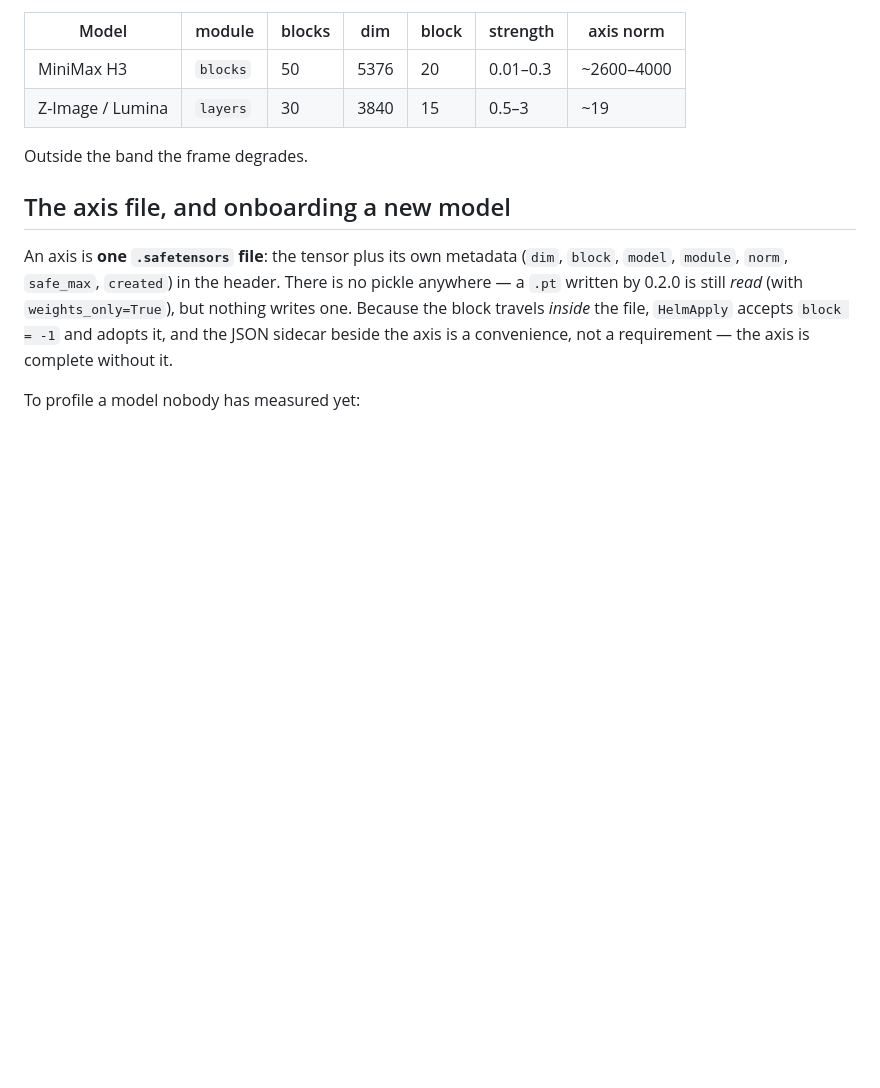
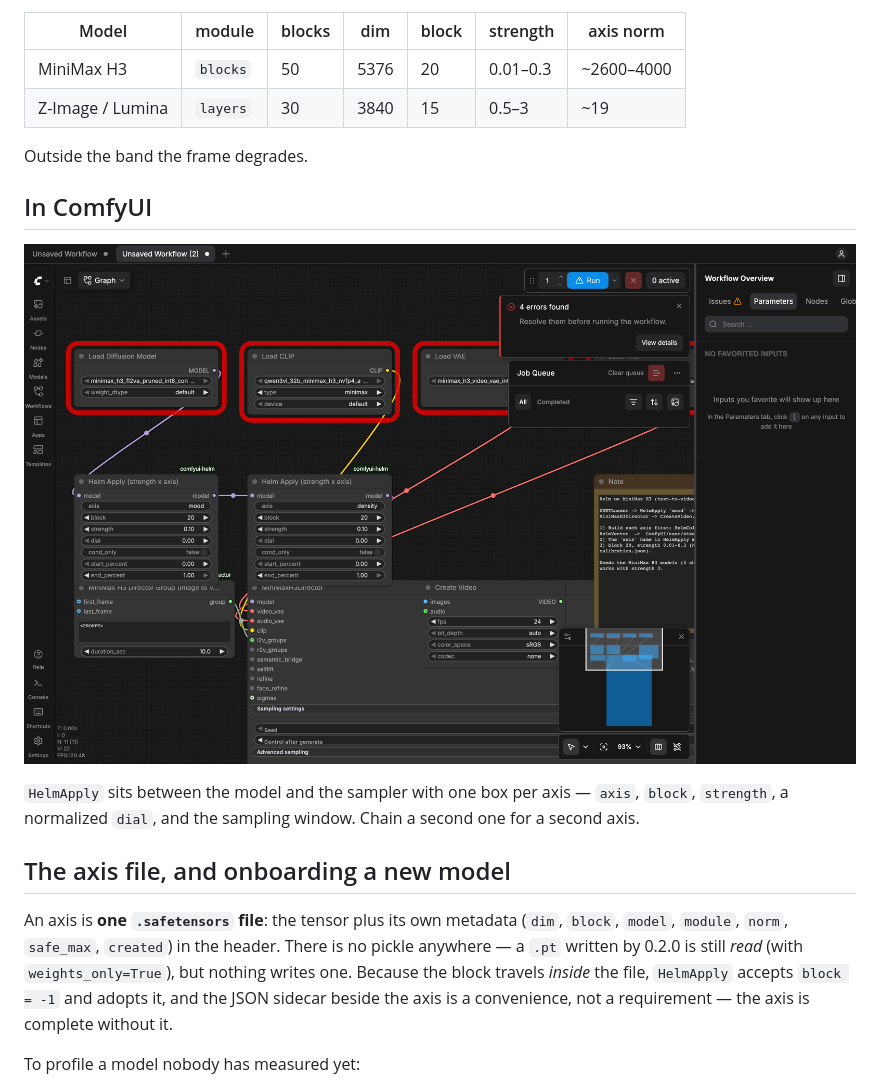
Before and after one commit to U-N-B-R-A-N-D-E-D/comfyui-helm, a Markdown page: README.md, the part around the change. GitHub-like rendering; pictures changed too: docs/images/ui_in_comfyui.png (added); blank space fills up the shorter version.

Commit message:
docs: show the pack in ComfyUI (screenshot, images only)
A real capture of HelmApply in the graph — axis, block, strength, dial, the window — since the repo
carries images and not video.

```diff
--- a/README.md
+++ b/README.md
@@ -126,6 +126,12 @@ An axis comes from two contrastive passes at the same block:
 
 Outside the band the frame degrades.
 
+## In ComfyUI
+
+![the pack in ComfyUI](docs/images/ui_in_comfyui.png)
+
+`HelmApply` sits between the model and the sampler with one box per axis — `axis`, `block`, `strength`, a normalized `dial`, and the sampling window. Chain a second one for a second axis.
+
 ## The axis file, and onboarding a new model
 
 An axis is **one `.safetensors` file**: the tensor plus its own metadata (`dim`, `block`, `model`, `module`, `norm`, `safe_max`, `created`) in the header. There is no pickle anywhere — a `.pt` written by 0.2.0 is still *read* (with `weights_only=True`), but nothing writes one. Because the block travels *inside* the file, `HelmApply` accepts `block = -1` and adopts it, and the JSON sidecar beside the axis is a convenience, not a requirement — the axis is complete without it.
```
